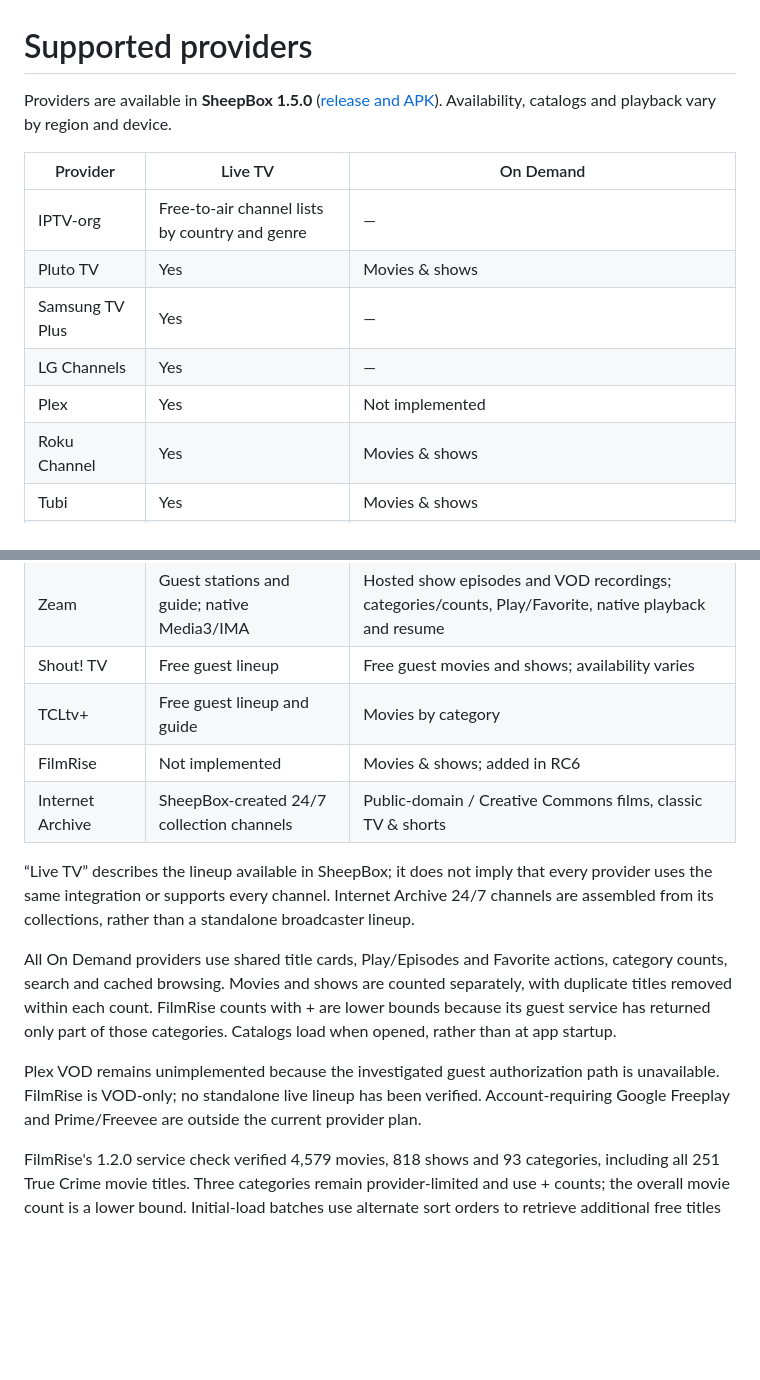
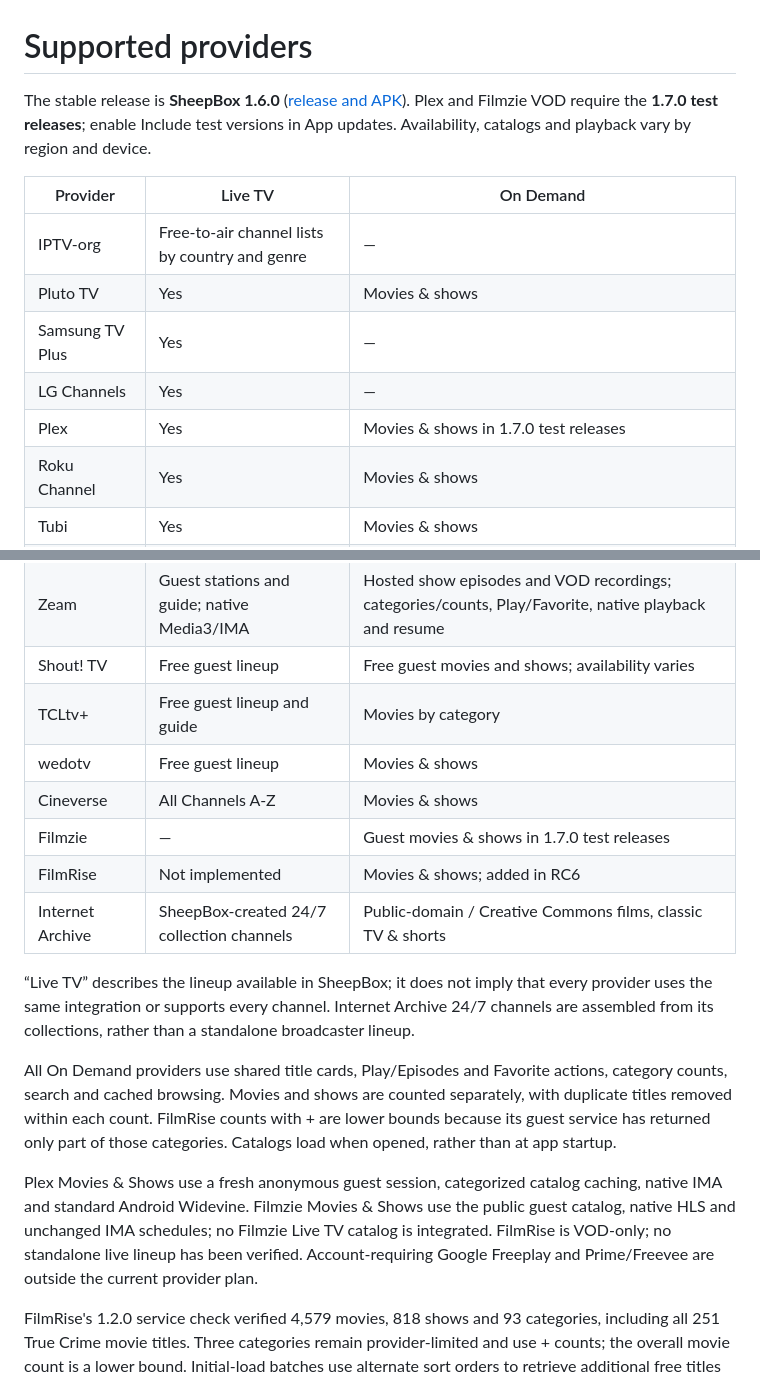
Before and after one commit to sheepman90s/sheepbox-releases, a Markdown page: PROVIDERS.md, 2 parts joined by grey strips. Rendered like a GitHub page; blank space fills up the shorter version.

```diff
--- a/PROVIDERS.md
+++ b/PROVIDERS.md
@@ -1,6 +1,6 @@
 # Supported providers
 
-Providers are available in **SheepBox 1.5.0** ([release and APK](https://github.com/sheepman90s/sheepbox-releases/releases/tag/v1.5.0)). Availability, catalogs and playback vary by region and device.
+The stable release is **SheepBox 1.6.0** ([release and APK](https://github.com/sheepman90s/sheepbox-releases/releases/tag/v1.6.0)). Plex and Filmzie VOD require the **1.7.0 test releases**; enable Include test versions in App updates. Availability, catalogs and playback vary by region and device.
 
 | Provider | Live TV | On Demand |
 |---|---|---|
@@ -8,7 +8,7 @@ Providers are available in **SheepBox 1.5.0** ([release and APK](https://github.
 | Pluto TV | Yes | Movies & shows |
 | Samsung TV Plus | Yes | — |
 | LG Channels | Yes | — |
-| Plex | Yes | Not implemented |
+| Plex | Yes | Movies & shows in 1.7.0 test releases |
 | Roku Channel | Yes | Movies & shows |
 | Tubi | Yes | Movies & shows |
 | Xumo | Yes | Movies & shows |
@@ -20,6 +20,9 @@ Providers are available in **SheepBox 1.5.0** ([release and APK](https://github.
 | Zeam | Guest stations and guide; native Media3/IMA | Hosted show episodes and VOD recordings; categories/counts, Play/Favorite, native playback and resume |
 | Shout! TV | Free guest lineup | Free guest movies and shows; availability varies |
 | TCLtv+ | Free guest lineup and guide | Movies by category |
+| wedotv | Free guest lineup | Movies & shows |
+| Cineverse | All Channels A-Z | Movies & shows |
+| Filmzie | — | Guest movies & shows in 1.7.0 test releases |
 | FilmRise | Not implemented | Movies & shows; added in RC6 |
 | Internet Archive | SheepBox-created 24/7 collection channels | Public-domain / Creative Commons films, classic TV & shorts |
 
@@ -27,7 +30,7 @@ Providers are available in **SheepBox 1.5.0** ([release and APK](https://github.
 
 All On Demand providers use shared title cards, Play/Episodes and Favorite actions, category counts, search and cached browsing. Movies and shows are counted separately, with duplicate titles removed within each count. FilmRise counts with + are lower bounds because its guest service has returned only part of those categories. Catalogs load when opened, rather than at app startup.
 
-Plex VOD remains unimplemented because the investigated guest authorization path is unavailable. FilmRise is VOD-only; no standalone live lineup has been verified. Account-requiring Google Freeplay and Prime/Freevee are outside the current provider plan.
+Plex Movies & Shows use a fresh anonymous guest session, categorized catalog caching, native IMA and standard Android Widevine. Filmzie Movies & Shows use the public guest catalog, native HLS and unchanged IMA schedules; no Filmzie Live TV catalog is integrated. FilmRise is VOD-only; no standalone live lineup has been verified. Account-requiring Google Freeplay and Prime/Freevee are outside the current provider plan.
 
 FilmRise's 1.2.0 service check verified 4,579 movies, 818 shows and 93 categories, including all 251 True Crime movie titles. Three categories remain provider-limited and use + counts; the overall movie count is a lower bound. Initial-load batches use alternate sort orders to retrieve additional free titles and resume completed work; All New Arrivals returned 3,231 distinct free movies. The app cannot claim a complete FilmRise catalog. Fresh primary movie/episode manifests and ad schedules passed. These are a service snapshot, not guaranteed catalog sizes or proof of physical-TV playback and ad delivery.
 
```
Also changed, not shown: README.md (+10 -8 lines), assets/sheepbox-banner.png, assets/sheepbox-logo.png, docs/banner.png, docs/icon.png, docs/sheepbox-logo.png, 1 other file.
